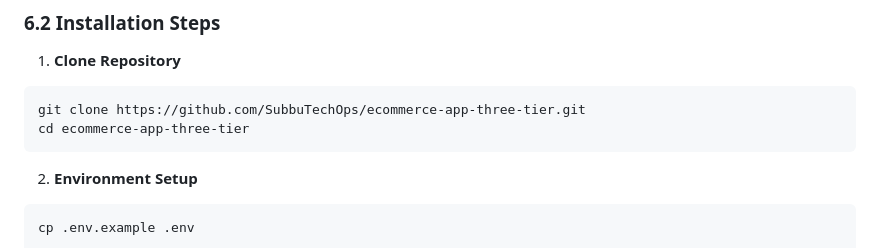
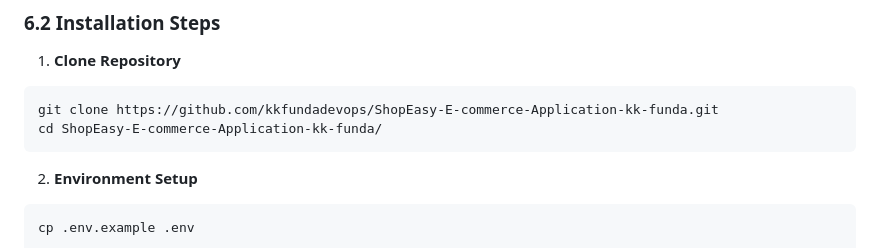
Before and after one commit to practicemail2111-git/ShopEasy-E-commerce-Application-kk-funda, a Markdown page: README.md, the part around the change. Drawn GitHub-style.

````diff
--- a/README.md
+++ b/README.md
@@ -269,8 +269,8 @@ CREATE TABLE order_items (
 
 1. **Clone Repository**
 ```bash
-git clone https://github.com/SubbuTechOps/ecommerce-app-three-tier.git
-cd ecommerce-app-three-tier
+git clone https://github.com/kkfundadevops/ShopEasy-E-commerce-Application-kk-funda.git
+cd ShopEasy-E-commerce-Application-kk-funda/
 ```
 
 2. **Environment Setup**
````
